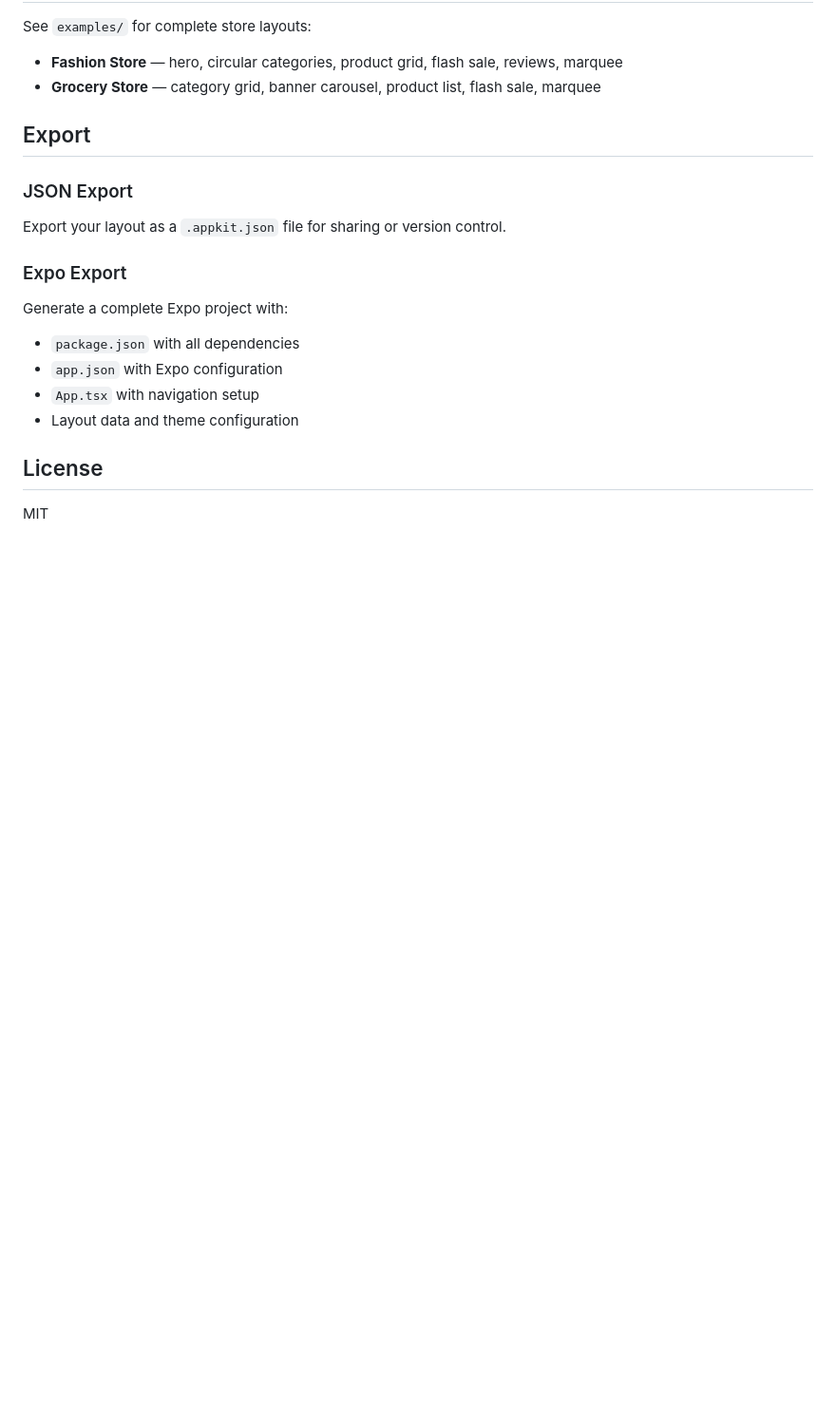
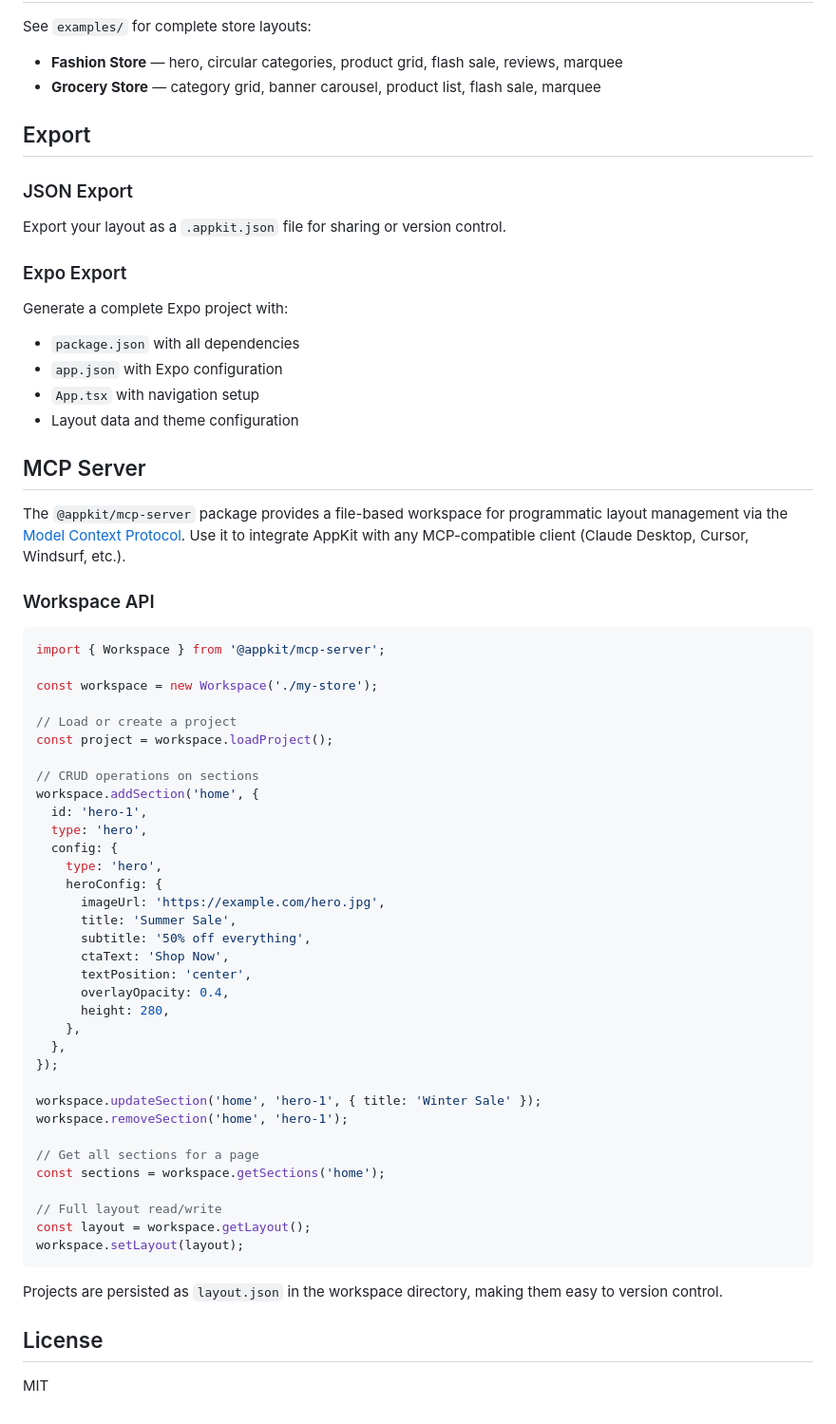
Before and after one commit to storesA2Z/appkit, a Markdown page: README.md, the part around the change. Shown at 95% size. Drawn GitHub-style; blank space fills up the shorter version.

Commit message:
docs: add MCP server section to README

````diff
--- a/README.md
+++ b/README.md
@@ -110,6 +110,51 @@ Generate a complete Expo project with:
 - `App.tsx` with navigation setup
 - Layout data and theme configuration
 
+## MCP Server
+
+The `@appkit/mcp-server` package provides a file-based workspace for programmatic layout management via the [Model Context Protocol](https://modelcontextprotocol.io). Use it to integrate AppKit with any MCP-compatible client (Claude Desktop, Cursor, Windsurf, etc.).
+
+### Workspace API
+
+```typescript
+import { Workspace } from '@appkit/mcp-server';
+
+const workspace = new Workspace('./my-store');
+
+// Load or create a project
+const project = workspace.loadProject();
+
+// CRUD operations on sections
+workspace.addSection('home', {
+  id: 'hero-1',
+  type: 'hero',
+  config: {
+    type: 'hero',
+    heroConfig: {
+      imageUrl: 'https://example.com/hero.jpg',
+      title: 'Summer Sale',
+      subtitle: '50% off everything',
+      ctaText: 'Shop Now',
+      textPosition: 'center',
+      overlayOpacity: 0.4,
+      height: 280,
+    },
+  },
+});
+
+workspace.updateSection('home', 'hero-1', { title: 'Winter Sale' });
+workspace.removeSection('home', 'hero-1');
+
+// Get all sections for a page
+const sections = workspace.getSections('home');
+
+// Full layout read/write
+const layout = workspace.getLayout();
+workspace.setLayout(layout);
+```
+
+Projects are persisted as `layout.json` in the workspace directory, making them easy to version control.
+
 ## License
 
 MIT
````
